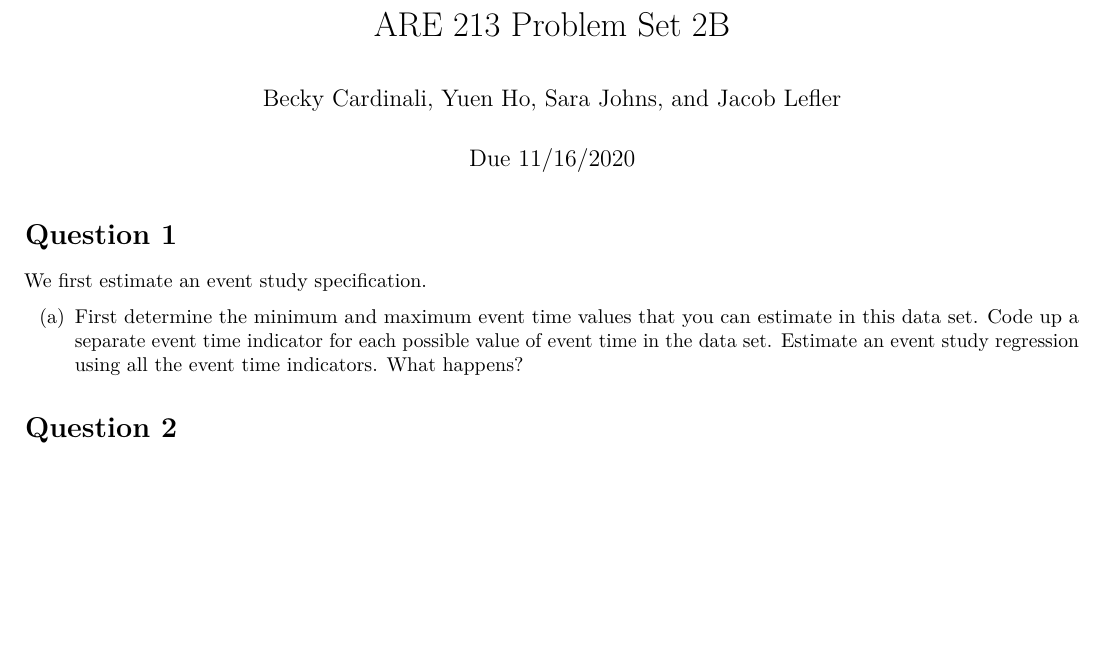
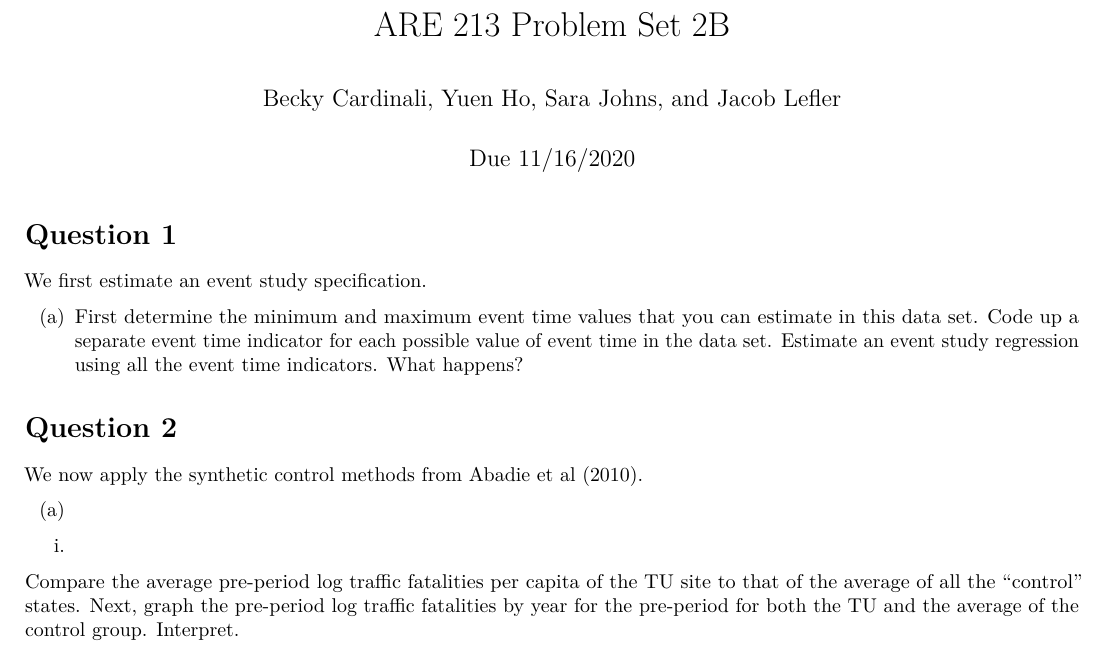
Before and after one commit to sara-johns/ARE213_psets, an R Markdown document (pset2b.Rmd): part of the page, cut so that both start at the same text, the shorter picture padded with empty space. Rendered offline with R 4.5, knitr and Pandoc, then LaTeX, with nearby package versions.

Commit message:
Update pset2b.Rmd

```diff
--- a/pset2b.Rmd
+++ b/pset2b.Rmd
@@ -49,3 +49,15 @@ We first estimate an event study specification.
 (a) First determine the minimum and maximum event time values that you can estimate in this data set. Code up a separate event time indicator for each possible value of event time in the data set. Estimate an event study regression using all the event time indicators. What happens?
 
 # Question 2
+
+We now apply the synthetic control methods from Abadie et al (2010).
+
+(a)
+
+i.
+
+Compare the average pre-period log traffic fatalities per capita
+of the TU site to that of the average of all the “control” states.
+Next, graph the pre-period log traffic fatalities by year for the
+pre-period for both the TU and the average of the control
+group. Interpret.
```
Also changed, not shown: pset2b.Rmd (6 more changed lines).
